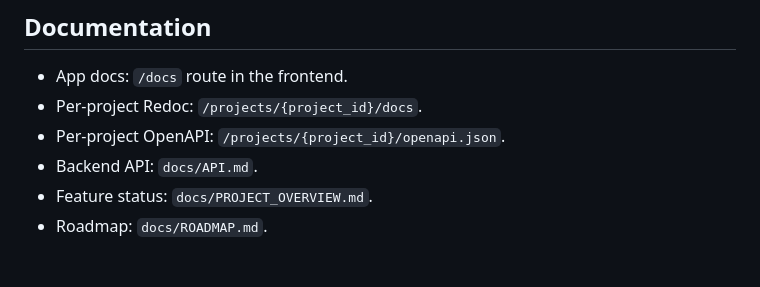
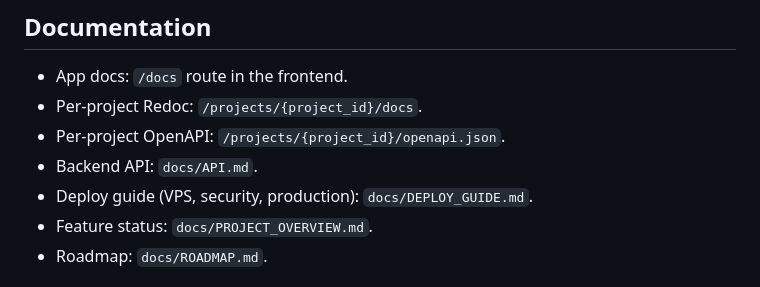
Before and after one commit to konstantinWDK/apimaker, a Markdown page: README.md, the part around the change. Drawn GitHub-style.

```diff
--- a/README.md
+++ b/README.md
@@ -184,6 +184,7 @@ doapi deploy project.json --ssh user@host --port 80
 - Per-project Redoc: `/projects/{project_id}/docs`.
 - Per-project OpenAPI: `/projects/{project_id}/openapi.json`.
 - Backend API: `docs/API.md`.
+- Deploy guide (VPS, security, production): `docs/DEPLOY_GUIDE.md`.
 - Feature status: `docs/PROJECT_OVERVIEW.md`.
 - Roadmap: `docs/ROADMAP.md`.
 
```
Also changed, not shown: docs/DEPLOY_GUIDE.md (added, +340 -0 lines).
